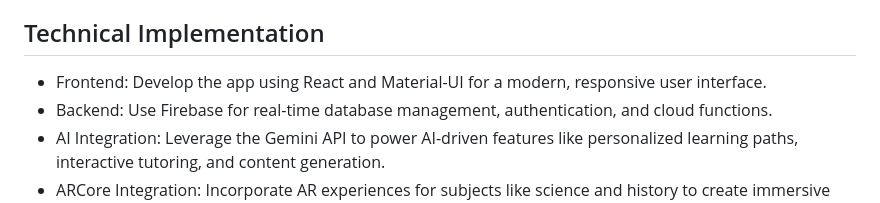
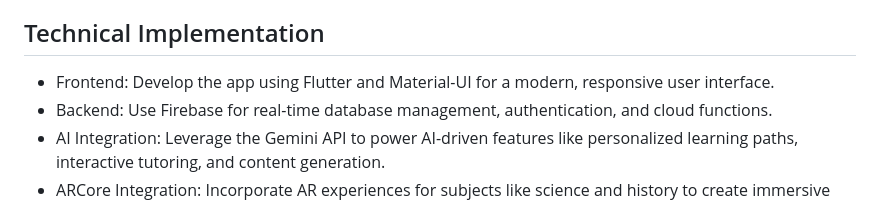
Before and after one commit to Byron94odhiambo/edugem, a Markdown page: README.md, the part around the change. Rendered like a GitHub page.

Commit message:
readme tech stck update

```diff
--- a/README.md
+++ b/README.md
@@ -30,7 +30,7 @@ Create customized learning plans that adapt based on the student's progress and
 
 ## Technical Implementation
 
-- Frontend: Develop the app using React and Material-UI for a modern, responsive user interface.
+- Frontend: Develop the app using Flutter and Material-UI for a modern, responsive user interface.
 - Backend: Use Firebase for real-time database management, authentication, and cloud functions.
 - AI Integration: Leverage the Gemini API to power AI-driven features like personalized learning paths, interactive tutoring, and content generation.
 - ARCore Integration: Incorporate AR experiences for subjects like science and history to create immersive learning environments.
```
